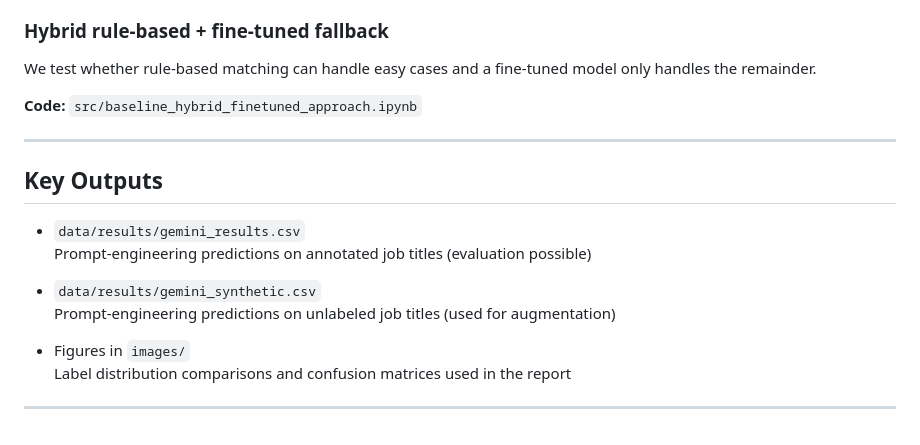
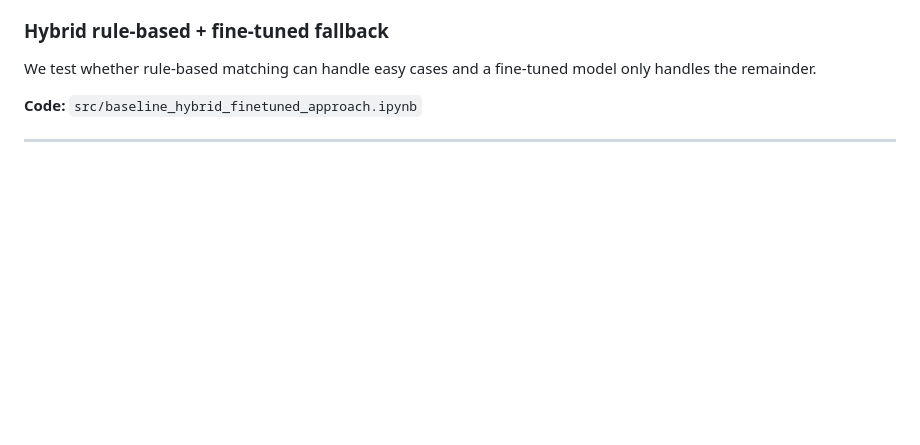
Before and after one commit to luisadosch/nlp-job-title-classification-benchmark-snapaddy, a Markdown page: README.md, the part around the change. GitHub-like rendering; blank space fills up the shorter version.

Commit message:
Remove Key Outputs section from README
Removed the Key Outputs section from the README.

```diff
--- a/README.md
+++ b/README.md
@@ -95,17 +95,5 @@ We test whether rule-based matching can handle easy cases and a fine-tuned model
 
 **Code:** `src/baseline_hybrid_finetuned_approach.ipynb`
 
----
-
-## Key Outputs
-
-- `data/results/gemini_results.csv`
-  Prompt-engineering predictions on annotated job titles (evaluation possible)
-
-- `data/results/gemini_synthetic.csv`
-  Prompt-engineering predictions on unlabeled job titles (used for augmentation)
-
-- Figures in `images/`
-  Label distribution comparisons and confusion matrices used in the report
 
 ---
```
